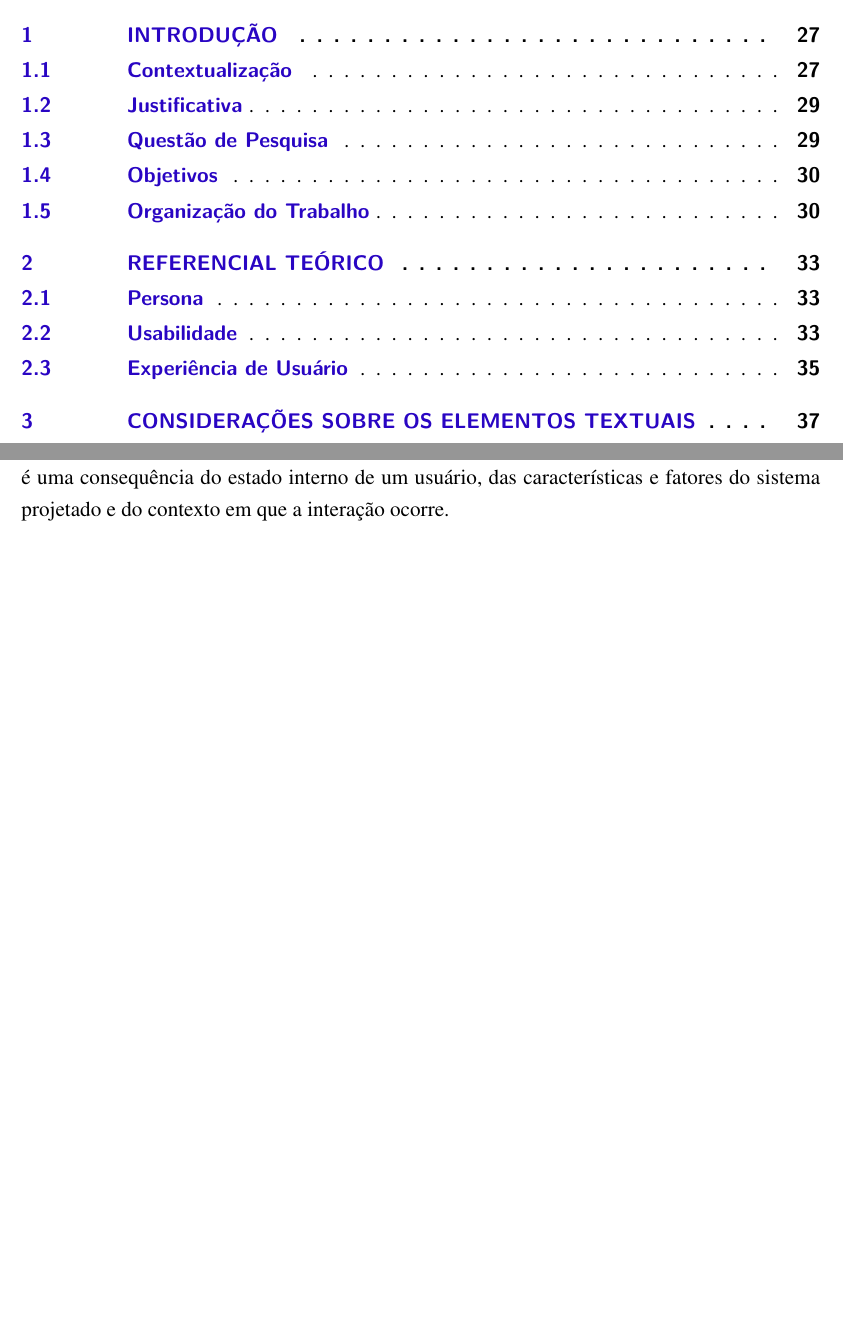
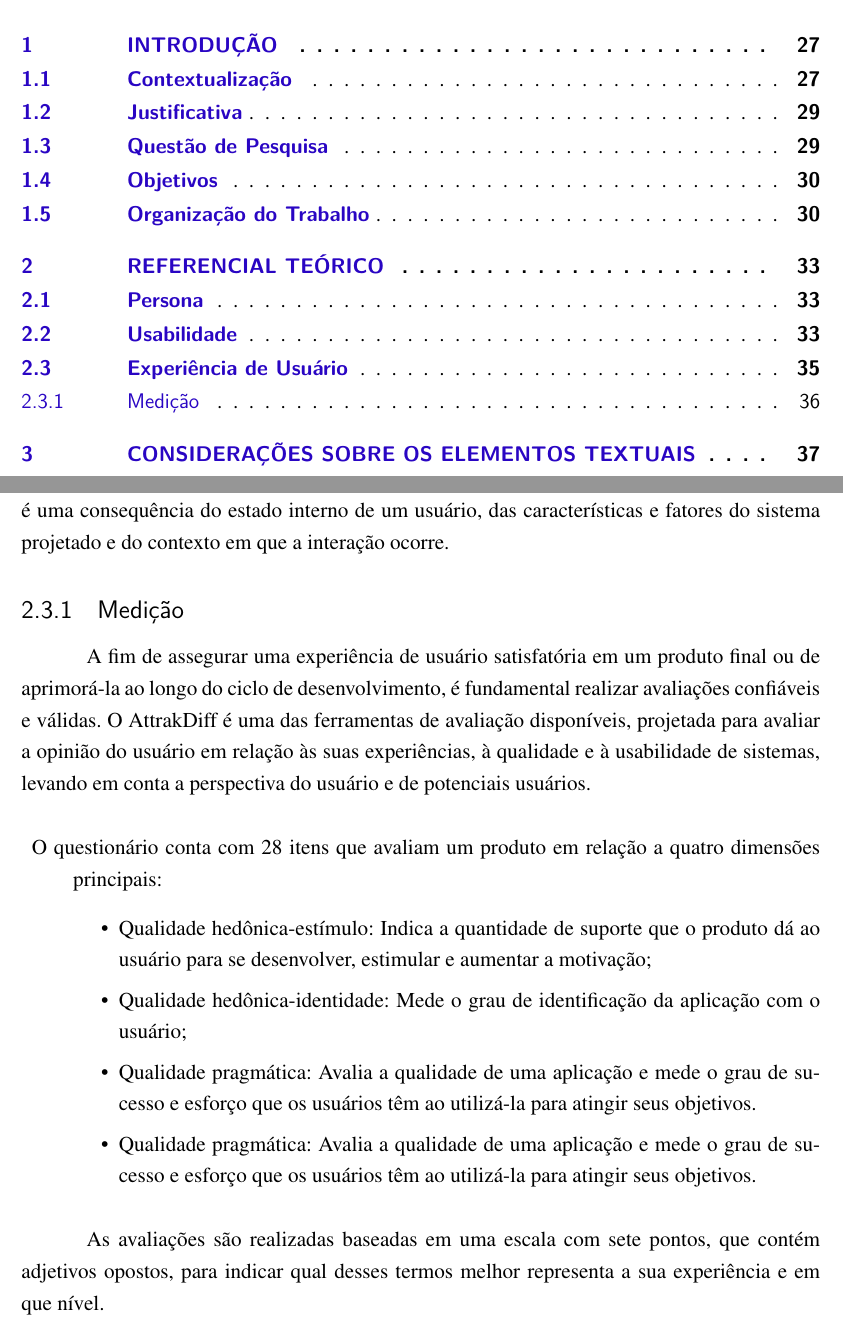
Before and after one commit to sofiapatrocinio/TCC, a LaTeX thesis (latex/tcc.tex, which reads latex/editaveis/referencial.tex): two parts of pages 27 and 38 of 63, joined at a grey line, cut so that both start at the same text, the shorter picture padded with empty space. Compiled offline with pdfLaTeX.

Commit message:
Add measurement

```diff
--- a/latex/editaveis/referencial.tex
+++ b/latex/editaveis/referencial.tex
@@ -123,3 +123,29 @@ personalidade, experiências anteriores e contexto de uso do usuário.
 
 Os autores \citeonline{hassenzahl2006} propõem ainda que a experiência de usuário é uma consequência do estado interno de um usuário, das características e fatores do sistema projetado
 e do contexto em que a interação ocorre.
+
+\subsection{Medição}
+\label{sec:Medição}
+
+A fim de assegurar uma experiência de usuário satisfatória em um produto final ou de aprimorá-la ao longo do ciclo de desenvolvimento, é fundamental realizar avaliações confiáveis e válidas.
+O AttrakDiff é uma das ferramentas de avaliação disponíveis, projetada para avaliar a opinião do usuário em relação às suas experiências, à qualidade e à usabilidade de sistemas, levando em
+conta a perspectiva do usuário e de potenciais usuários.
+
+\begin{description}
+\item O questionário conta com 28 itens que avaliam um produto em relação a quatro dimensões principais:
+      \begin{itemize}
+          \item Qualidade hedônica-estímulo: Indica a quantidade de suporte que o produto dá ao usuário para se
+          desenvolver, estimular e aumentar a motivação;
+
+          \item Qualidade hedônica-identidade: Mede o grau de identificação da aplicação com o usuário;
+
+          \item Qualidade pragmática: Avalia a qualidade de uma aplicação e mede o grau de sucesso e esforço que
+          os usuários têm ao utilizá-la para atingir seus objetivos.
+
+          \item Qualidade pragmática: Avalia a qualidade de uma aplicação e mede o grau de sucesso e esforço que os
+          usuários têm ao utilizá-la para atingir seus objetivos.
+      \end{itemize}
+\end{description}
+
+As avaliações são realizadas baseadas em uma escala com sete pontos, que contém adjetivos opostos, para indicar qual desses
+termos melhor representa a sua experiência e em que nível.
```
Also changed, not shown: 1 other file.
